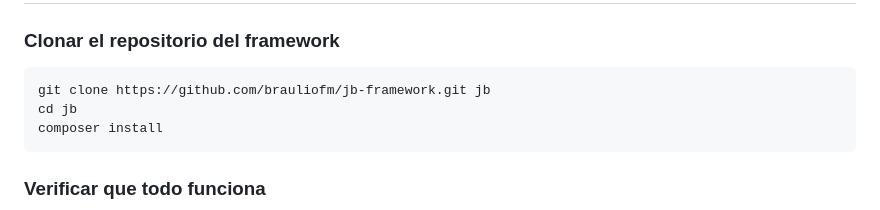
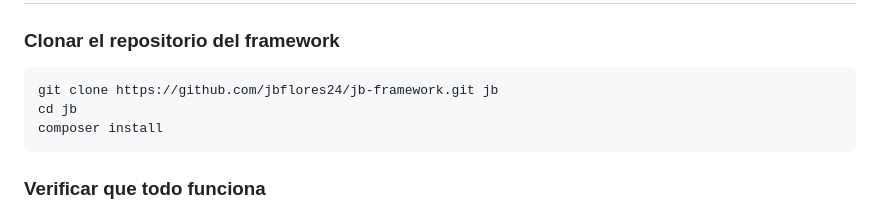
Before and after one commit to jbflores24/jb-framework, a Markdown page: README.md, the part around the change. Drawn GitHub-style.

Commit message:
modificado readme.md 120526

````diff
--- a/README.md
+++ b/README.md
@@ -96,7 +96,7 @@ Estas características están fuera del alcance del framework por diseño:
 ### Clonar el repositorio del framework
 
 ```bash
-git clone https://github.com/brauliofm/jb-framework.git jb
+git clone https://github.com/jbflores24/jb-framework.git jb
 cd jb
 composer install
 ```
````
